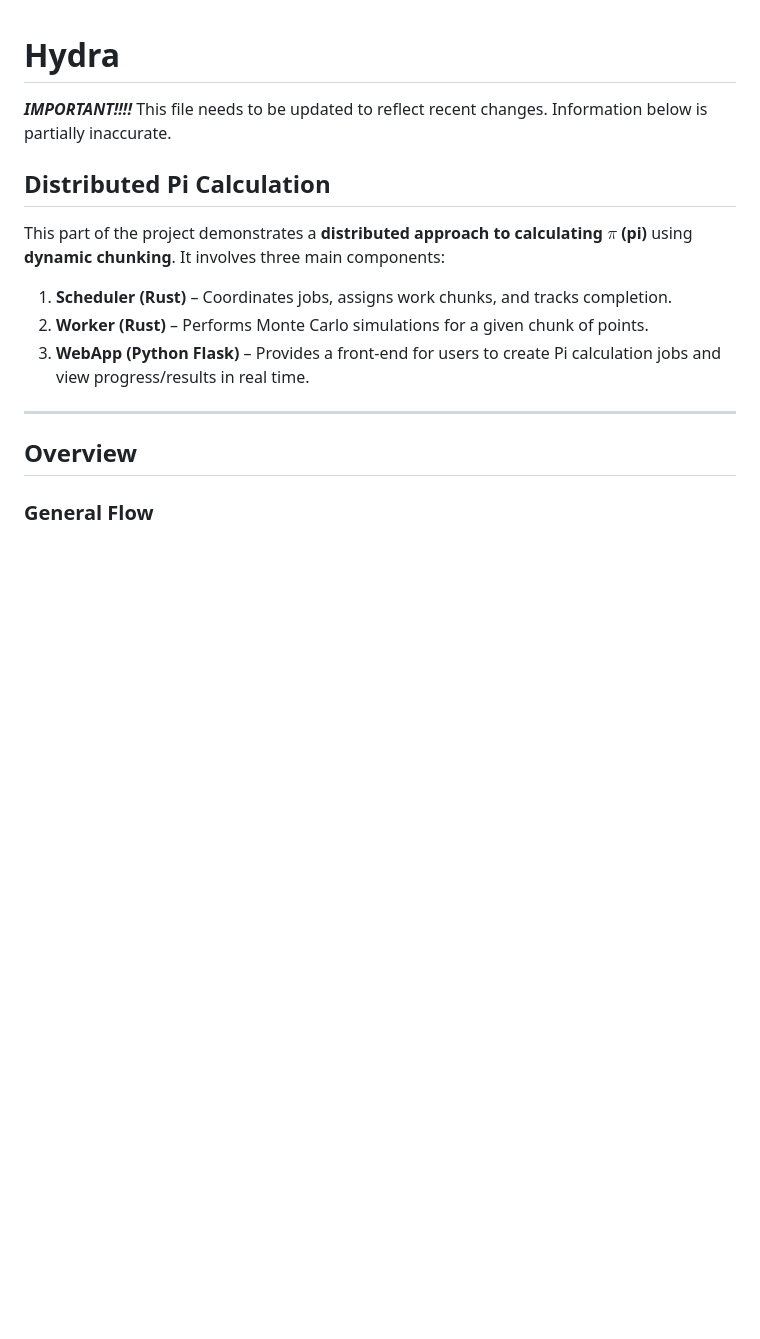
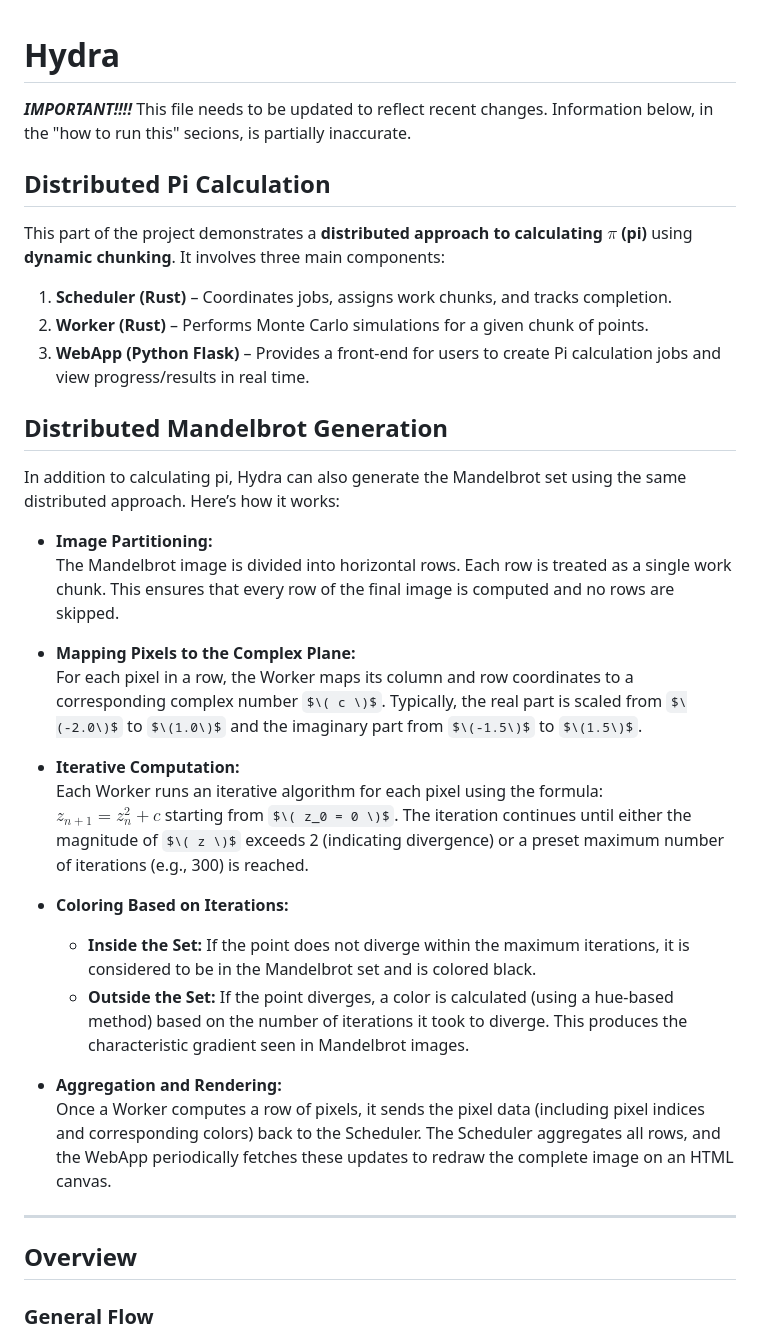
Before and after one commit to conjfrnk/Hydra, a Markdown page: README.md, the part around the change. Drawn GitHub-style; some formulas as TeX source; blank space fills up the shorter version.

```diff
--- a/README.md
+++ b/README.md
@@ -1,6 +1,6 @@
 # Hydra
 
-***IMPORTANT!!!!*** This file needs to be updated to reflect recent changes. Information below is partially inaccurate.
+***IMPORTANT!!!!*** This file needs to be updated to reflect recent changes. Information below, in the "how to run this" secions, is partially inaccurate.
 
 ## Distributed Pi Calculation
 
@@ -9,6 +9,28 @@ This part of the project demonstrates a **distributed approach to calculating $\
 1. **Scheduler (Rust)** – Coordinates jobs, assigns work chunks, and tracks completion.
 2. **Worker (Rust)** – Performs Monte Carlo simulations for a given chunk of points.
 3. **WebApp (Python Flask)** – Provides a front-end for users to create Pi calculation jobs and view progress/results in real time.
+
+## Distributed Mandelbrot Generation
+
+In addition to calculating pi, Hydra can also generate the Mandelbrot set using the same distributed approach. Here’s how it works:
+
+- **Image Partitioning:**
+  The Mandelbrot image is divided into horizontal rows. Each row is treated as a single work chunk. This ensures that every row of the final image is computed and no rows are skipped.
+
+- **Mapping Pixels to the Complex Plane:**
+  For each pixel in a row, the Worker maps its column and row coordinates to a corresponding complex number $\( c \)$. Typically, the real part is scaled from $\(-2.0\)$ to $\(1.0\)$ and the imaginary part from $\(-1.5\)$ to $\(1.5\)$.
+
+- **Iterative Computation:**
+  Each Worker runs an iterative algorithm for each pixel using the formula:
+  $z_{n+1} = z_n^2 + c$
+  starting from $\( z_0 = 0 \)$. The iteration continues until either the magnitude of $\( z \)$ exceeds 2 (indicating divergence) or a preset maximum number of iterations (e.g., 300) is reached.
+
+- **Coloring Based on Iterations:**
+  - **Inside the Set:** If the point does not diverge within the maximum iterations, it is considered to be in the Mandelbrot set and is colored black.
+  - **Outside the Set:** If the point diverges, a color is calculated (using a hue-based method) based on the number of iterations it took to diverge. This produces the characteristic gradient seen in Mandelbrot images.
+
+- **Aggregation and Rendering:**
+  Once a Worker computes a row of pixels, it sends the pixel data (including pixel indices and corresponding colors) back to the Scheduler. The Scheduler aggregates all rows, and the WebApp periodically fetches these updates to redraw the complete image on an HTML canvas.
 
 ---
 
```
